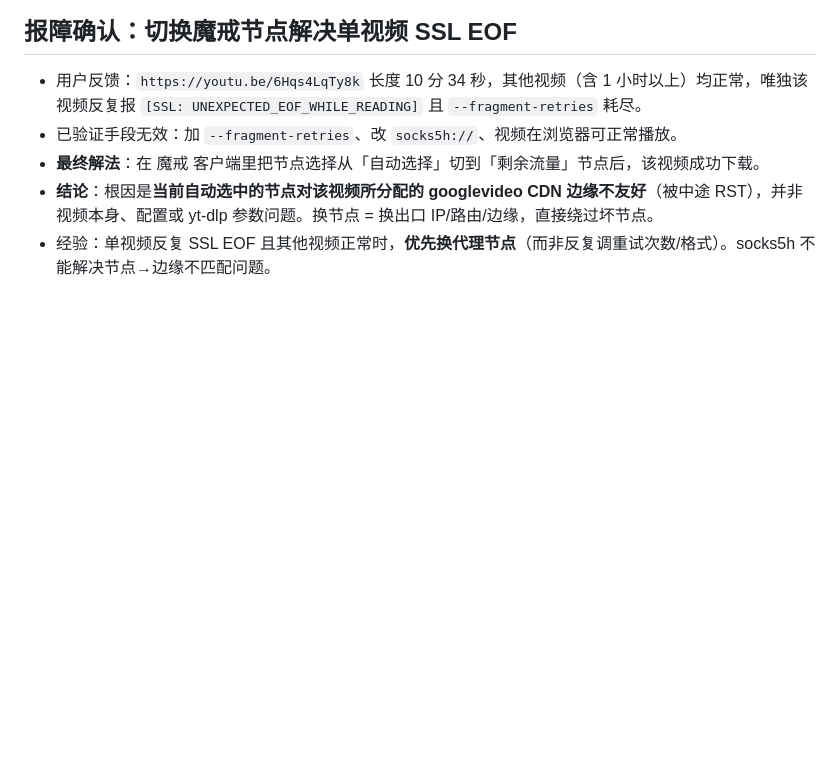
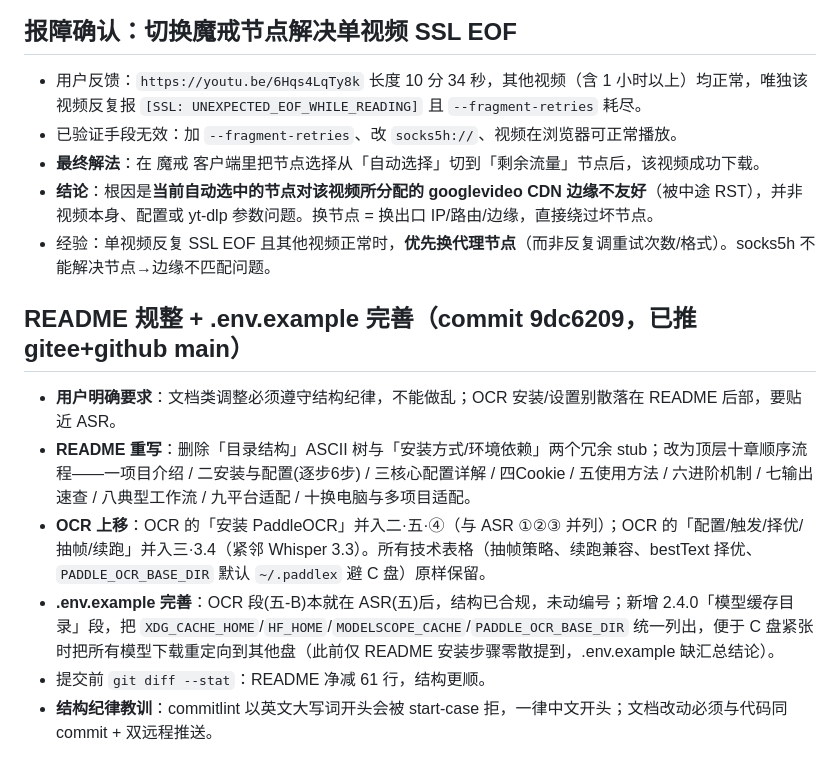
Before and after one commit to GuoSirius/yt-dlp_ffmpeg_whisper_memo-ai, a Markdown page: .workbuddy/memory/2026-08-14.md, the part around the change. GitHub-like rendering; blank space fills up the shorter version.

Commit message:
docs: update

```diff
--- a/.workbuddy/memory/2026-08-14.md
+++ b/.workbuddy/memory/2026-08-14.md
@@ -86,3 +86,11 @@ B1/B2/B3/M1/M2 全部落地：
 - **最终解法**：在 魔戒 客户端里把节点选择从「自动选择」切到「剩余流量」节点后，该视频成功下载。
 - **结论**：根因是**当前自动选中的节点对该视频所分配的 googlevideo CDN 边缘不友好**（被中途 RST），并非视频本身、配置或 yt-dlp 参数问题。换节点 = 换出口 IP/路由/边缘，直接绕过坏节点。
 - 经验：单视频反复 SSL EOF 且其他视频正常时，**优先换代理节点**（而非反复调重试次数/格式）。socks5h 不能解决节点→边缘不匹配问题。
+
+## README 规整 + .env.example 完善（commit 9dc6209，已推 gitee+github main）
+- **用户明确要求**：文档类调整必须遵守结构纪律，不能做乱；OCR 安装/设置别散落在 README 后部，要贴近 ASR。
+- **README 重写**：删除「目录结构」ASCII 树与「安装方式/环境依赖」两个冗余 stub；改为顶层十章顺序流程——一项目介绍 / 二安装与配置(逐步6步) / 三核心配置详解 / 四Cookie / 五使用方法 / 六进阶机制 / 七输出速查 / 八典型工作流 / 九平台适配 / 十换电脑与多项目适配。
+- **OCR 上移**：OCR 的「安装 PaddleOCR」并入二·五·④（与 ASR ①②③ 并列）；OCR 的「配置/触发/择优/抽帧/续跑」并入三·3.4（紧邻 Whisper 3.3）。所有技术表格（抽帧策略、续跑兼容、bestText 择优、`PADDLE_OCR_BASE_DIR` 默认 `~/.paddlex` 避 C 盘）原样保留。
+- **.env.example 完善**：OCR 段(五-B)本就在 ASR(五)后，结构已合规，未动编号；新增 2.4.0「模型缓存目录」段，把 `XDG_CACHE_HOME`/`HF_HOME`/`MODELSCOPE_CACHE`/`PADDLE_OCR_BASE_DIR` 统一列出，便于 C 盘紧张时把所有模型下载重定向到其他盘（此前仅 README 安装步骤零散提到，.env.example 缺汇总结论）。
+- 提交前 `git diff --stat`：README 净减 61 行，结构更顺。
+- **结构纪律教训**：commitlint 以英文大写词开头会被 start-case 拒，一律中文开头；文档改动必须与代码同 commit + 双远程推送。
```
